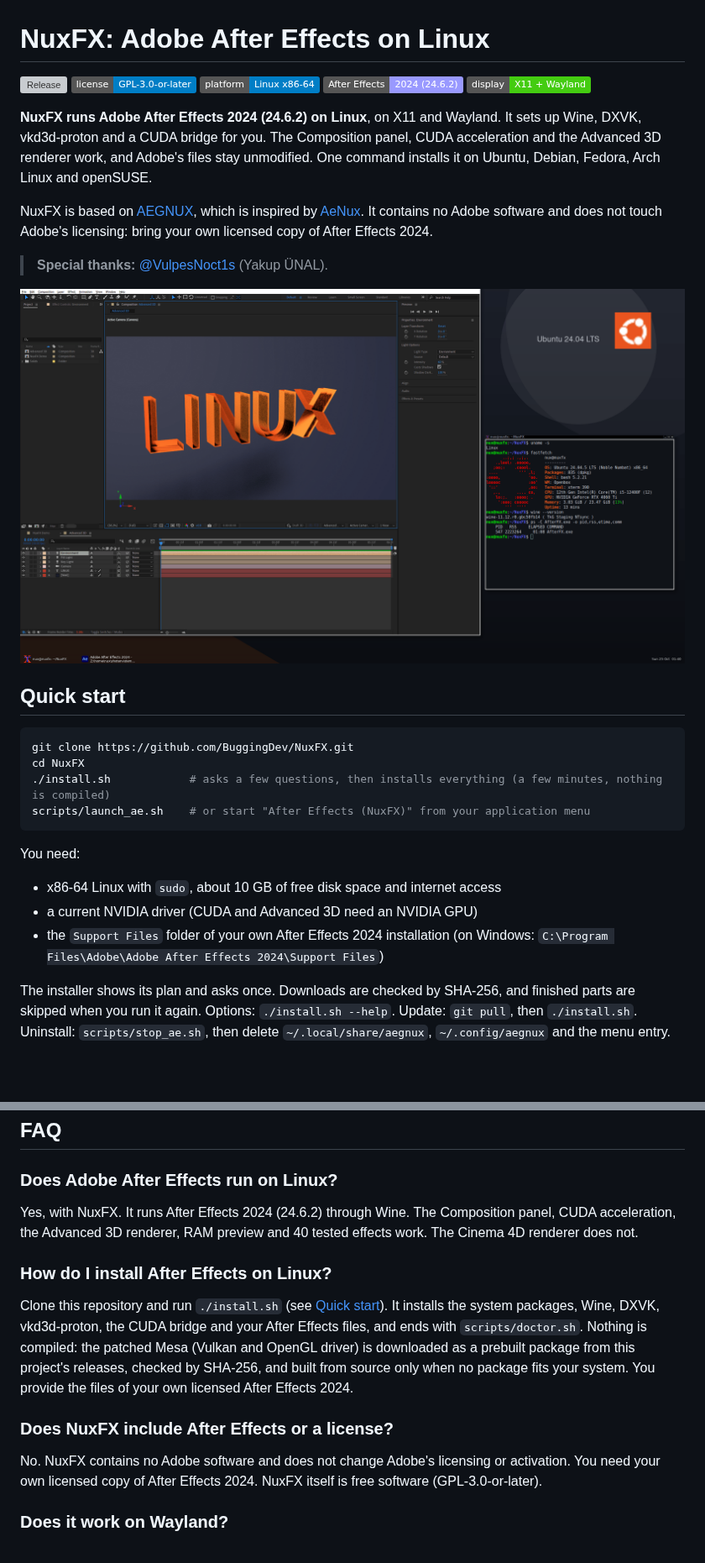
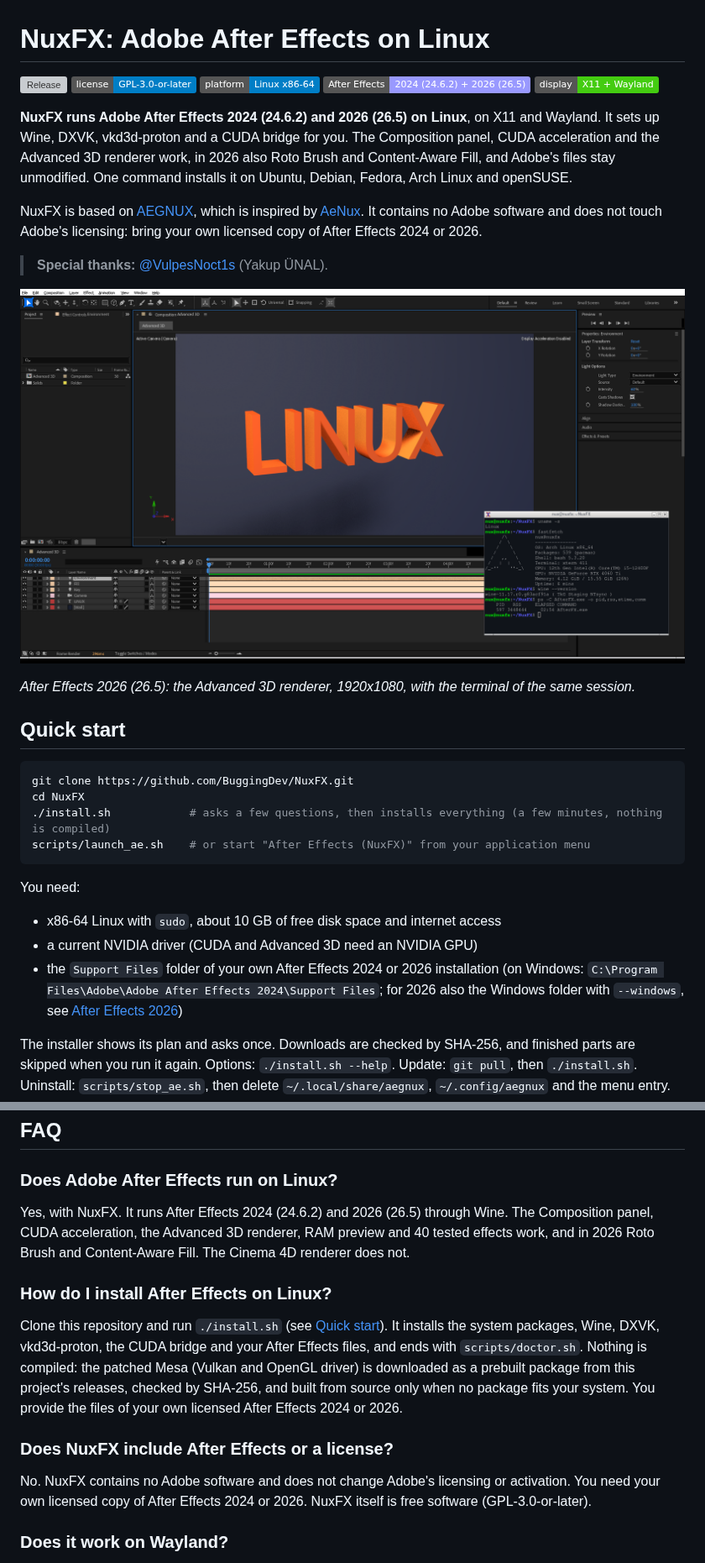
Before and after one commit to BuggingDev/NuxFX, a Markdown page: README.md, 2 parts joined by grey strips. Shown at 84% size. Rendered like a GitHub page; pictures changed too: docs/screenshots/after-effects-2026-advanced-3d.png (added); badges without logos; blank space fills up the shorter version; grey boxes are pictures that could not be loaded.

Commit message:
README: After Effects 2026 (26.5) next to 2024 with screenshots (Advanced 3D, Roto Brush stroke and propagation, Content-Aware Fill before and after); versions in the badge, the intro, the quick start and the FAQ

```diff
--- a/README.md
+++ b/README.md
@@ -3,21 +3,23 @@
 [![Release](https://img.shields.io/github/v/release/BuggingDev/NuxFX)](https://github.com/BuggingDev/NuxFX/releases/latest)
 [![License: GPL-3.0-or-later](https://img.shields.io/badge/license-GPL--3.0--or--later-blue)](LICENSE)
 ![Linux x86-64](https://img.shields.io/badge/platform-Linux%20x86--64-informational)
-![After Effects 2024 (24.6.2)](https://img.shields.io/badge/After%20Effects-2024%20(24.6.2)-9999FF)
+![After Effects 2024 (24.6.2) and 2026 (26.5)](https://img.shields.io/badge/After%20Effects-2024%20(24.6.2)%20%2B%202026%20(26.5)-9999FF)
 ![X11 and Wayland](https://img.shields.io/badge/display-X11%20%2B%20Wayland-success)
 
-**NuxFX runs Adobe After Effects 2024 (24.6.2) on Linux**, on X11 and Wayland. It sets up Wine,
-DXVK, vkd3d-proton and a CUDA bridge for you. The Composition panel, CUDA acceleration and the
-Advanced 3D renderer work, and Adobe's files stay unmodified. One command installs it on Ubuntu,
-Debian, Fedora, Arch Linux and openSUSE.
+**NuxFX runs Adobe After Effects 2024 (24.6.2) and 2026 (26.5) on Linux**, on X11 and Wayland. It sets up
+Wine, DXVK, vkd3d-proton and a CUDA bridge for you. The Composition panel, CUDA acceleration and the
+Advanced 3D renderer work, in 2026 also Roto Brush and Content-Aware Fill, and Adobe's files stay
+unmodified. One command installs it on Ubuntu, Debian, Fedora, Arch Linux and openSUSE.
 
 NuxFX is based on [AEGNUX](https://github.com/relativemodder/aegnux), which is inspired by
 [AeNux](https://github.com/cutefishaep/AeNux). It contains no Adobe software and does not touch
-Adobe's licensing: bring your own licensed copy of After Effects 2024.
+Adobe's licensing: bring your own licensed copy of After Effects 2024 or 2026.
 
 > **Special thanks:** [@VulpesNoct1s](https://github.com/VulpesNoct1s) (Yakup ÜNAL).
 
-![Adobe After Effects 2024 on Linux: an Advanced 3D composition with extruded text, two point lights and an Environment light with shadows; fastfetch and the Wine version in the terminal](docs/screenshots/after-effects-advanced-3d.png)
+![Adobe After Effects 2026 on Linux: an Advanced 3D composition with extruded text, two point lights and an Environment light with shadows; fastfetch and the Wine version in the terminal](docs/screenshots/after-effects-2026-advanced-3d.png)
+
+*After Effects 2026 (26.5): the Advanced 3D renderer, 1920x1080, with the terminal of the same session.*
 
 ## Quick start
 
@@ -32,8 +34,9 @@ You need:
 
 - x86-64 Linux with `sudo`, about 10 GB of free disk space and internet access
 - a current NVIDIA driver (CUDA and Advanced 3D need an NVIDIA GPU)
-- the `Support Files` folder of your own After Effects 2024 installation (on Windows:
-  `C:\Program Files\Adobe\Adobe After Effects 2024\Support Files`)
+- the `Support Files` folder of your own After Effects 2024 or 2026 installation (on Windows:
+  `C:\Program Files\Adobe\Adobe After Effects 2024\Support Files`; for 2026 also the Windows folder
+  with `--windows`, see [After Effects 2026](#after-effects-2026-265))
 
 The installer shows its plan and asks once. Downloads are checked by SHA-256, and finished parts are
 skipped when you run it again. Options: `./install.sh --help`. Update: `git pull`, then
@@ -95,9 +115,9 @@ noise and a blur. Konsole shows `echo $XDG_SESSION_TYPE` (wayland) and fastfetch
 
 ### Does Adobe After Effects run on Linux?
 
-Yes, with NuxFX. It runs After Effects 2024 (24.6.2) through Wine. The Composition panel, CUDA
-acceleration, the Advanced 3D renderer, RAM preview and 40 tested effects work. The Cinema 4D
-renderer does not.
+Yes, with NuxFX. It runs After Effects 2024 (24.6.2) and 2026 (26.5) through Wine. The Composition
+panel, CUDA acceleration, the Advanced 3D renderer, RAM preview and 40 tested effects work, and in
+2026 Roto Brush and Content-Aware Fill. The Cinema 4D renderer does not.
 
 ### How do I install After Effects on Linux?
 
@@ -105,12 +125,12 @@ Clone this repository and run `./install.sh` (see [Quick start](#quick-start)).
 packages, Wine, DXVK, vkd3d-proton, the CUDA bridge and your After Effects files, and ends with
 `scripts/doctor.sh`. Nothing is compiled: the patched Mesa (Vulkan and OpenGL driver) is downloaded as
 a prebuilt package from this project's releases, checked by SHA-256, and built from source only when no
-package fits your system. You provide the files of your own licensed After Effects 2024.
+package fits your system. You provide the files of your own licensed After Effects 2024 or 2026.
 
 ### Does NuxFX include After Effects or a license?
 
 No. NuxFX contains no Adobe software and does not change Adobe's licensing or activation. You need
-your own licensed copy of After Effects 2024. NuxFX itself is free software (GPL-3.0-or-later).
+your own licensed copy of After Effects 2024 or 2026. NuxFX itself is free software (GPL-3.0-or-later).
 
 ### Does it work on Wayland?
 
```
Also changed, not shown: other parts of README.md (+20 -3 lines), docs/screenshots/after-effects-2026-content-aware-fill.png (added), docs/screenshots/after-effects-2026-roto-brush-propagated.png (added), docs/screenshots/after-effects-2026-roto-brush-stroke.png (added).
